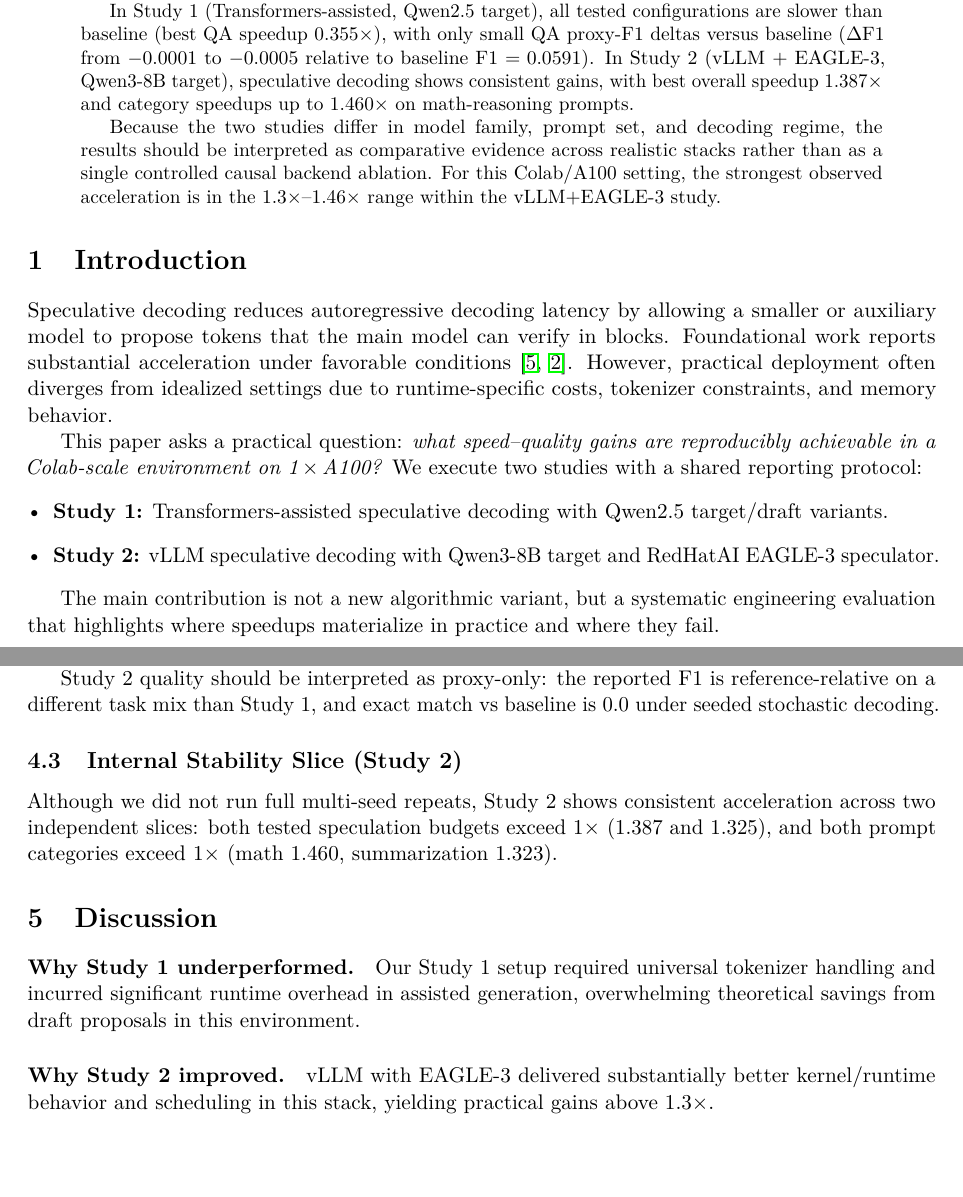
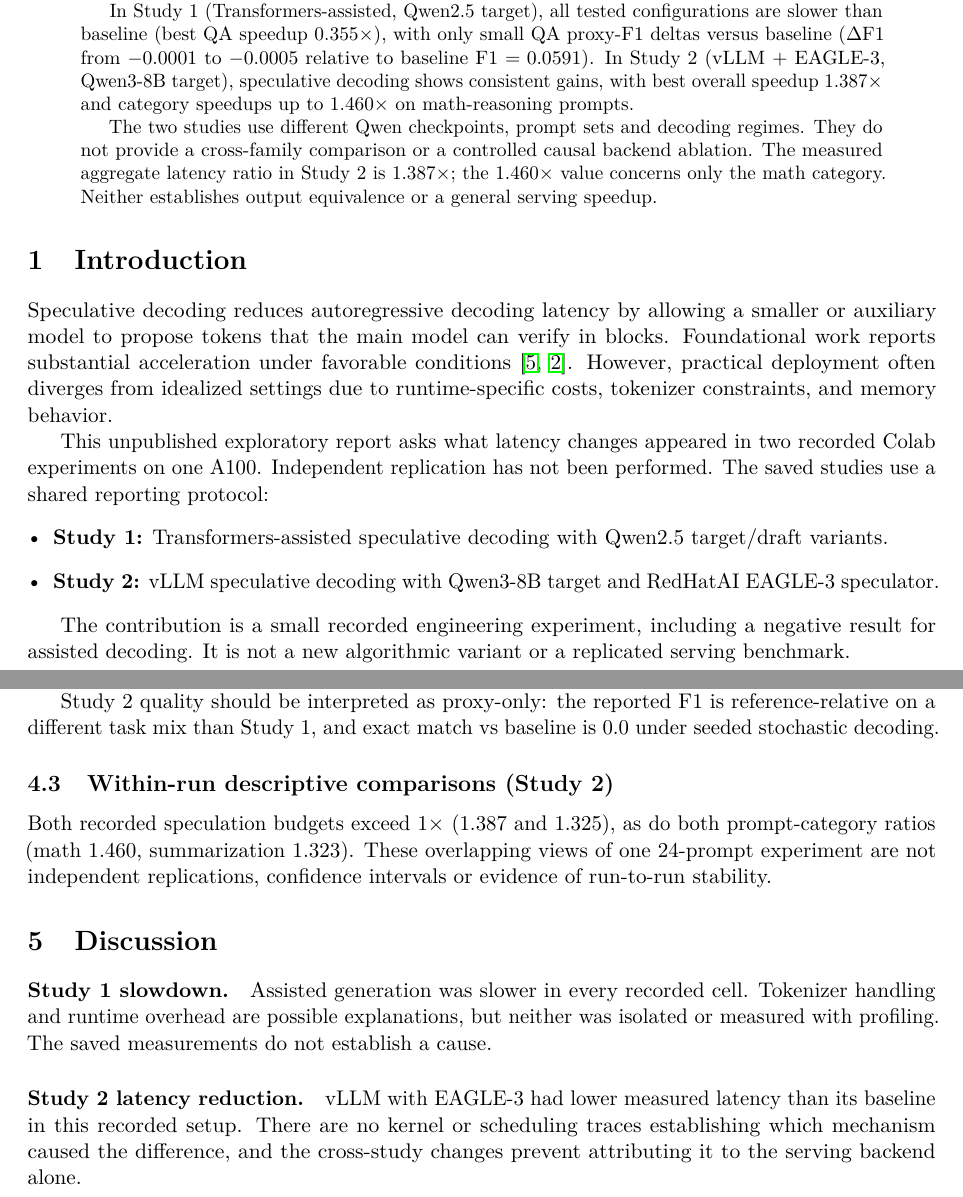
Before and after one commit to stelioszach03/colab-speculative-decoding-speed-lab, a LaTeX paper (paper/main.tex): two parts of pages 1 and 4 of 6, joined at a grey line, cut so that both start at the same text, the shorter picture padded with empty space. Compiled offline with pdfLaTeX.

Commit message:
Remove unsupported causal claims from historical serving report

```diff
--- a/paper/main.tex
+++ b/paper/main.tex
@@ -31,19 +31,19 @@ Speculative decoding is widely discussed as a path to faster large language mode
 
 In Study~1 (Transformers-assisted, Qwen2.5 target), all tested configurations are slower than baseline (best QA speedup $0.355\times$), with only small QA proxy-F1 deltas versus baseline ($\Delta$F1 from $-0.0001$ to $-0.0005$ relative to baseline F1 $=0.0591$). In Study~2 (vLLM + EAGLE-3, Qwen3-8B target), speculative decoding shows consistent gains, with best overall speedup $1.387\times$ and category speedups up to $1.460\times$ on math-reasoning prompts.
 
-Because the two studies differ in model family, prompt set, and decoding regime, the results should be interpreted as comparative evidence across realistic stacks rather than as a single controlled causal backend ablation. For this Colab/A100 setting, the strongest observed acceleration is in the $1.3\times$--$1.46\times$ range within the vLLM+EAGLE-3 study.
+The two studies use different Qwen checkpoints, prompt sets and decoding regimes. They do not provide a cross-family comparison or a controlled causal backend ablation. The measured aggregate latency ratio in Study~2 is $1.387\times$; the $1.460\times$ value concerns only the math category. Neither establishes output equivalence or a general serving speedup.
 \end{abstract}
 
 \section{Introduction}
 Speculative decoding reduces autoregressive decoding latency by allowing a smaller or auxiliary model to propose tokens that the main model can verify in blocks. Foundational work reports substantial acceleration under favorable conditions \cite{leviathan2023fast,chen2023speculative}. However, practical deployment often diverges from idealized settings due to runtime-specific costs, tokenizer constraints, and memory behavior.
 
-This paper asks a practical question: \emph{what speed--quality gains are reproducibly achievable in a Colab-scale environment on 1\,$\times$\,A100?} We execute two studies with a shared reporting protocol:
+This unpublished exploratory report asks what latency changes appeared in two recorded Colab experiments on one A100. Independent replication has not been performed. The saved studies use a shared reporting protocol:
 \begin{itemize}[leftmargin=1.2em]
     \item \textbf{Study~1:} Transformers-assisted speculative decoding with Qwen2.5 target/draft variants.
     \item \textbf{Study~2:} vLLM speculative decoding with Qwen3-8B target and RedHatAI EAGLE-3 speculator.
 \end{itemize}
 
-The main contribution is not a new algorithmic variant, but a systematic engineering evaluation that highlights where speedups materialize in practice and where they fail.
+The contribution is a small recorded engineering experiment, including a negative result for assisted decoding. It is not a new algorithmic variant or a replicated serving benchmark.
 
 \section{Related Work}
 Speculative decoding was formalized as a lossless acceleration strategy in \cite{leviathan2023fast}, with subsequent sampling and systems variants \cite{chen2023speculative,mamou2024dynamic}. EAGLE-family methods shift speculation to stronger internal representations and dynamic trees \cite{li2024eagle,li2024eagle2,li2025eagle3}. Medusa provides a related multi-head acceleration alternative \cite{cai2024medusa}. A recent survey synthesizes this rapidly expanding design space \cite{xia2024survey}.
@@ -203,15 +203,15 @@ summarization   & 1.627 & 1.229 & 1.323 \\
 
 Study~2 quality should be interpreted as proxy-only: the reported F1 is reference-relative on a different task mix than Study~1, and exact match vs baseline is 0.0 under seeded stochastic decoding.
 
-\subsection{Internal Stability Slice (Study~2)}
-Although we did not run full multi-seed repeats, Study~2 shows consistent acceleration across two independent slices: both tested speculation budgets exceed $1\times$ (1.387 and 1.325), and both prompt categories exceed $1\times$ (math 1.460, summarization 1.323).
+\subsection{Within-run descriptive comparisons (Study~2)}
+Both recorded speculation budgets exceed $1\times$ (1.387 and 1.325), as do both prompt-category ratios (math 1.460, summarization 1.323). These overlapping views of one 24-prompt experiment are not independent replications, confidence intervals or evidence of run-to-run stability.
 
 \section{Discussion}
-\paragraph{Why Study~1 underperformed.}
-Our Study~1 setup required universal tokenizer handling and incurred significant runtime overhead in assisted generation, overwhelming theoretical savings from draft proposals in this environment.
+\paragraph{Study~1 slowdown.}
+Assisted generation was slower in every recorded cell. Tokenizer handling and runtime overhead are possible explanations, but neither was isolated or measured with profiling. The saved measurements do not establish a cause.
 
-\paragraph{Why Study~2 improved.}
-vLLM with EAGLE-3 delivered substantially better kernel/runtime behavior and scheduling in this stack, yielding practical gains above $1.3\times$.
+\paragraph{Study~2 latency reduction.}
+vLLM with EAGLE-3 had lower measured latency than its baseline in this recorded setup. There are no kernel or scheduling traces establishing which mechanism caused the difference, and the cross-study changes prevent attributing it to the serving backend alone.
 
 \paragraph{Why not 2\,$\times$--3\,$\times$ yet.}
 Even with optimized serving, observed gains remain bounded by prompt-length distribution, speculation budget, and acceptance dynamics. Under the tested conditions, we observed up to $1.460\times$ category speedup and $1.387\times$ aggregate speedup, not $2\times$--$3\times$.
```
Also changed, not shown: paper/README.md, paper/main.pdf, paper/main.tex (4 more changed lines).
